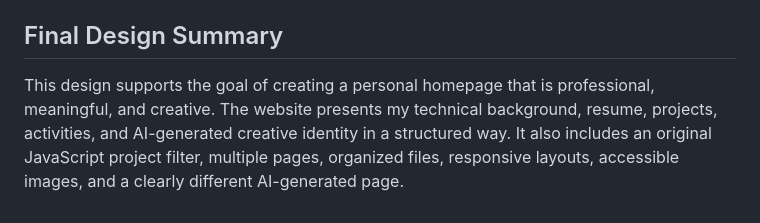
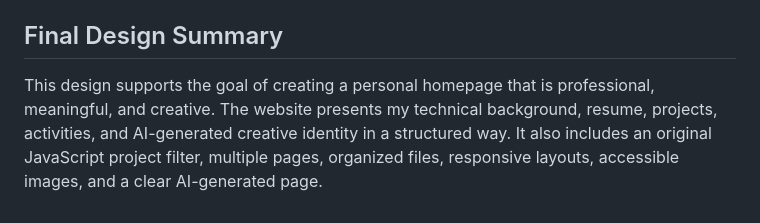
Before and after one commit to AkhilanAnbu/personal-homepage, a Markdown page: docs/design-document.md, the part around the change. GitHub-like rendering.

Commit message:
design document

```diff
--- a/docs/design-document.md
+++ b/docs/design-document.md
@@ -322,4 +322,4 @@ The JavaScript files are organized in the `js/` folder, CSS is organized in the
 
 ## Final Design Summary
 
-This design supports the goal of creating a personal homepage that is professional, meaningful, and creative. The website presents my technical background, resume, projects, activities, and AI-generated creative identity in a structured way. It also includes an original JavaScript project filter, multiple pages, organized files, responsive layouts, accessible images, and a clearly different AI-generated page.
+This design supports the goal of creating a personal homepage that is professional, meaningful, and creative. The website presents my technical background, resume, projects, activities, and AI-generated creative identity in a structured way. It also includes an original JavaScript project filter, multiple pages, organized files, responsive layouts, accessible images, and a clear AI-generated page.
```
